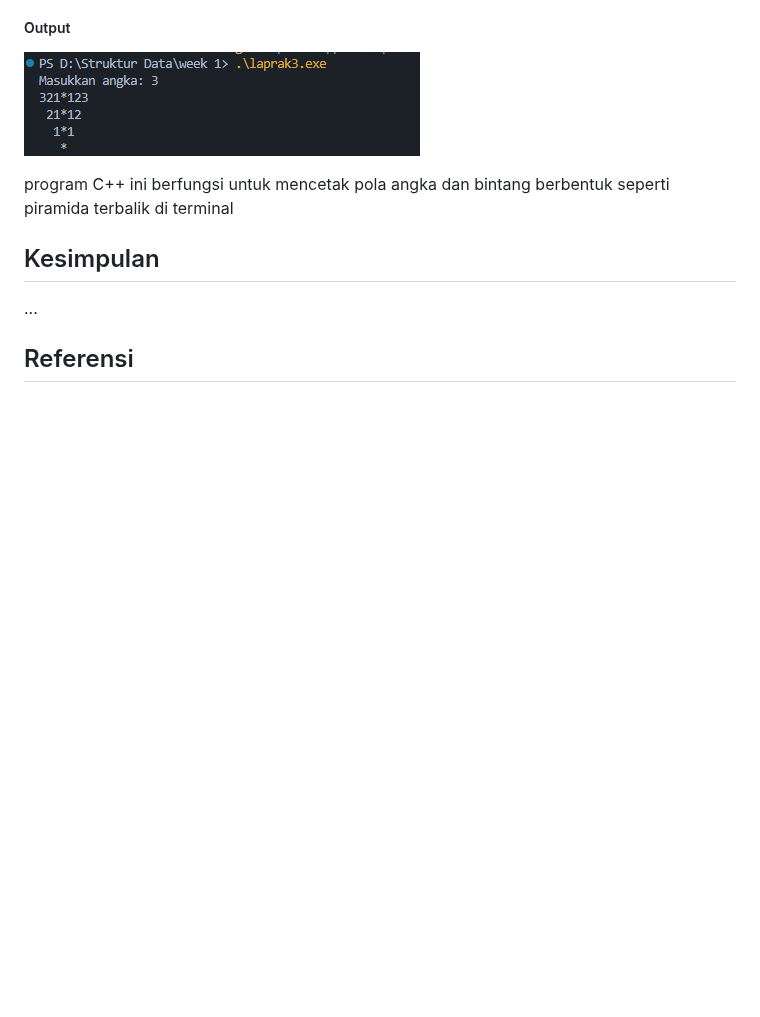
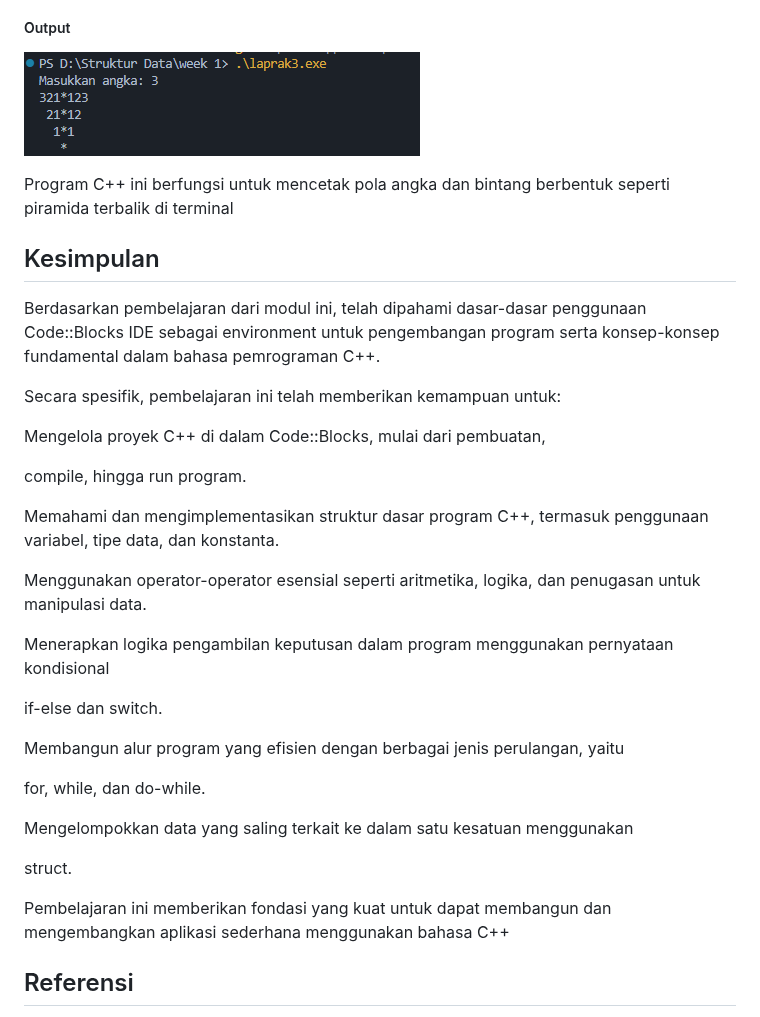
Before and after one commit to hanif-12-01/STRUKTUR_DATA_MHANIFALFAIZ, a Markdown page: week1/Laporan Praktikum.md, the part around one of its changes. Drawn GitHub-style; blank space fills up the shorter version.

```diff
--- a/week1/Laporan Praktikum.md
+++ b/week1/Laporan Praktikum.md
@@ -333,10 +333,40 @@ int main() {
 ##### Output
 ![Output 3](https://github.com/hanif-12-01/STRUKTUR_DATA_MHANIFALFAIZ/raw/master/week1/Output-laprak3.png)
 
-program C++ ini berfungsi untuk mencetak pola angka dan bintang berbentuk seperti piramida terbalik di terminal
+Program C++ ini berfungsi untuk mencetak pola angka dan bintang berbentuk seperti piramida terbalik di terminal
 
 ## Kesimpulan
-...
+Berdasarkan pembelajaran dari modul ini, telah dipahami dasar-dasar penggunaan Code::Blocks IDE sebagai environment untuk pengembangan program serta konsep-konsep fundamental dalam bahasa pemrograman C++.
+
+Secara spesifik, pembelajaran ini telah memberikan kemampuan untuk:
+
+Mengelola proyek C++ di dalam Code::Blocks, mulai dari pembuatan,
+
+compile, hingga run program.
+
+
+Memahami dan mengimplementasikan struktur dasar program C++, termasuk penggunaan variabel, tipe data, dan konstanta.
+
+
+
+Menggunakan operator-operator esensial seperti aritmetika, logika, dan penugasan untuk manipulasi data.
+
+
+
+
+Menerapkan logika pengambilan keputusan dalam program menggunakan pernyataan kondisional
+
+if-else dan switch.
+
+Membangun alur program yang efisien dengan berbagai jenis perulangan, yaitu
+
+for, while, dan do-while.
+
+Mengelompokkan data yang saling terkait ke dalam satu kesatuan menggunakan
+
+struct.
+
+Pembelajaran ini memberikan fondasi yang kuat untuk dapat membangun dan mengembangkan aplikasi sederhana menggunakan bahasa C++
 
 ## Referensi
 [1] Stroustrup, B. (2019). Artikel Bahasa Pemrograman C++. Academia.edu. https://www.academia.edu/41613762/Artikel_bahasa_pemrograman_C_
```
Also changed, not shown: other parts of week1/Laporan Praktikum.md (+5 -5 lines).
